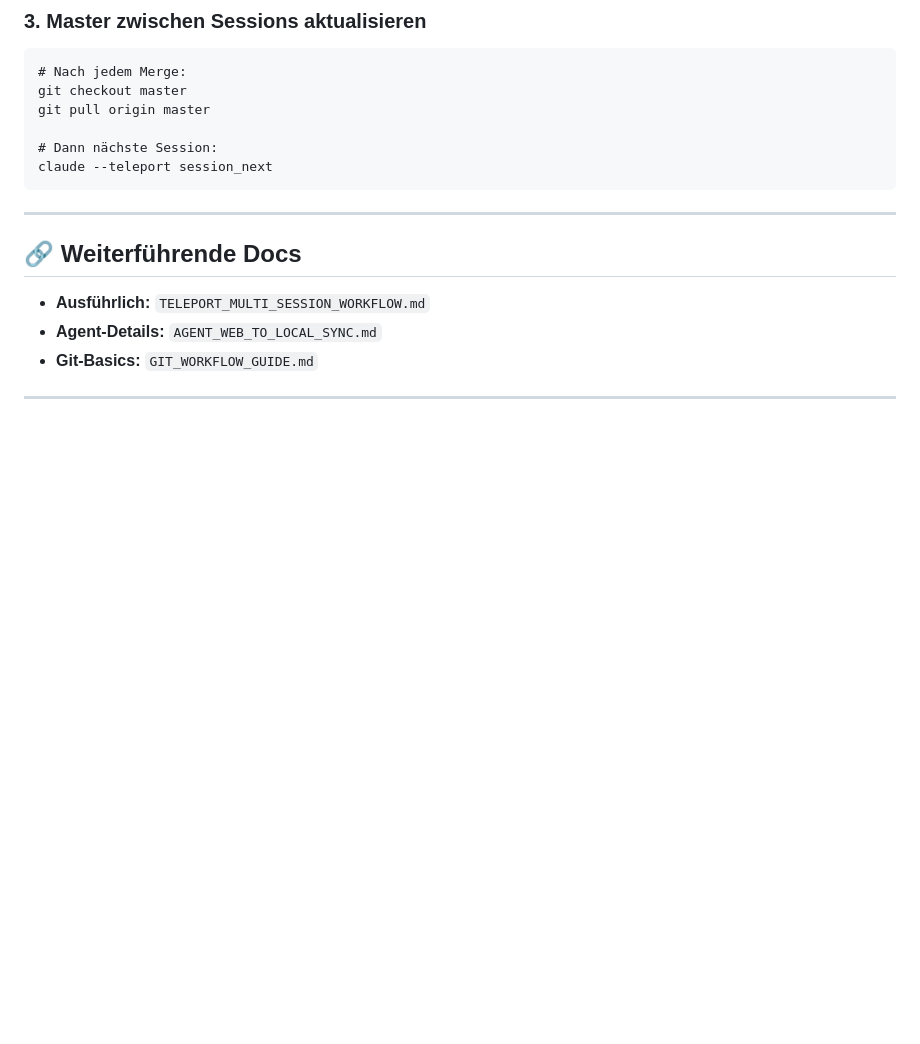
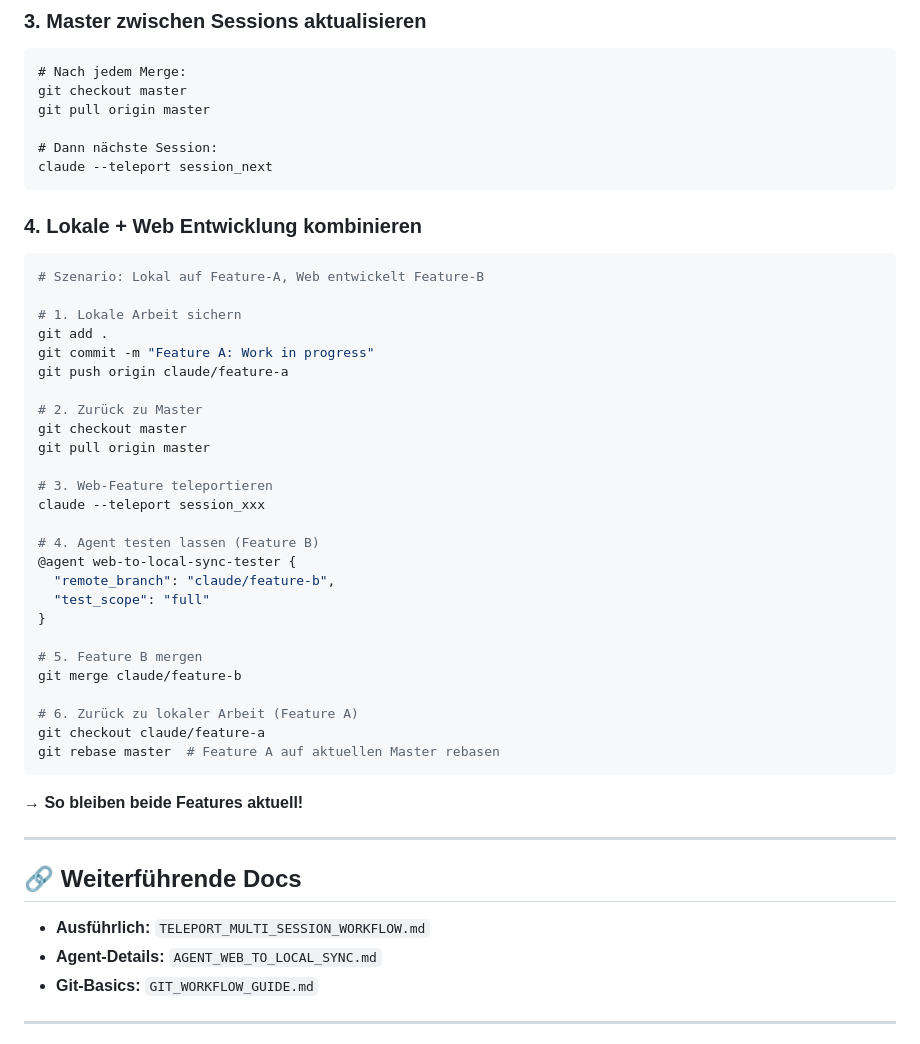
Before and after one commit to EBNSchindi/slide_assistant, a Markdown page: TELEPORT_QUICK_GUIDE.md, the part around one of its changes. Rendered like a GitHub page; blank space fills up the shorter version.

````diff
--- a/TELEPORT_QUICK_GUIDE.md
+++ b/TELEPORT_QUICK_GUIDE.md
@@ -329,6 +367,39 @@ git pull origin master
 claude --teleport session_next
 ```
 
+### 4. Lokale + Web Entwicklung kombinieren
+
+```bash
+# Szenario: Lokal auf Feature-A, Web entwickelt Feature-B
+
+# 1. Lokale Arbeit sichern
+git add .
+git commit -m "Feature A: Work in progress"
+git push origin claude/feature-a
+
+# 2. Zurück zu Master
+git checkout master
+git pull origin master
+
+# 3. Web-Feature teleportieren
+claude --teleport session_xxx
+
+# 4. Agent testen lassen (Feature B)
+@agent web-to-local-sync-tester {
+  "remote_branch": "claude/feature-b",
+  "test_scope": "full"
+}
+
+# 5. Feature B mergen
+git merge claude/feature-b
+
+# 6. Zurück zu lokaler Arbeit (Feature A)
+git checkout claude/feature-a
+git rebase master  # Feature A auf aktuellen Master rebasen
+```
+
+**→ So bleiben beide Features aktuell!**
+
 ---
 
 ## 🔗 Weiterführende Docs
````
Also changed, not shown: other parts of TELEPORT_QUICK_GUIDE.md (+41 -3 lines).
